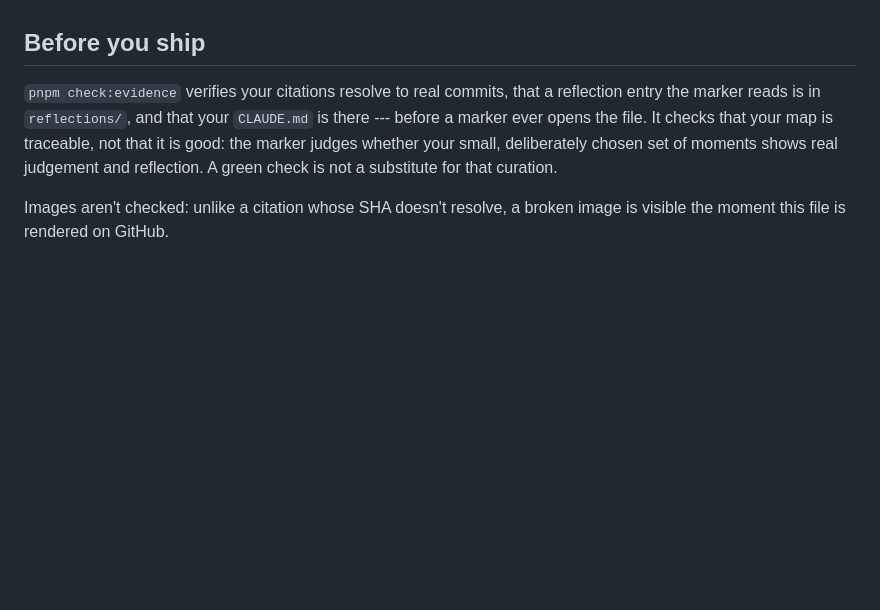
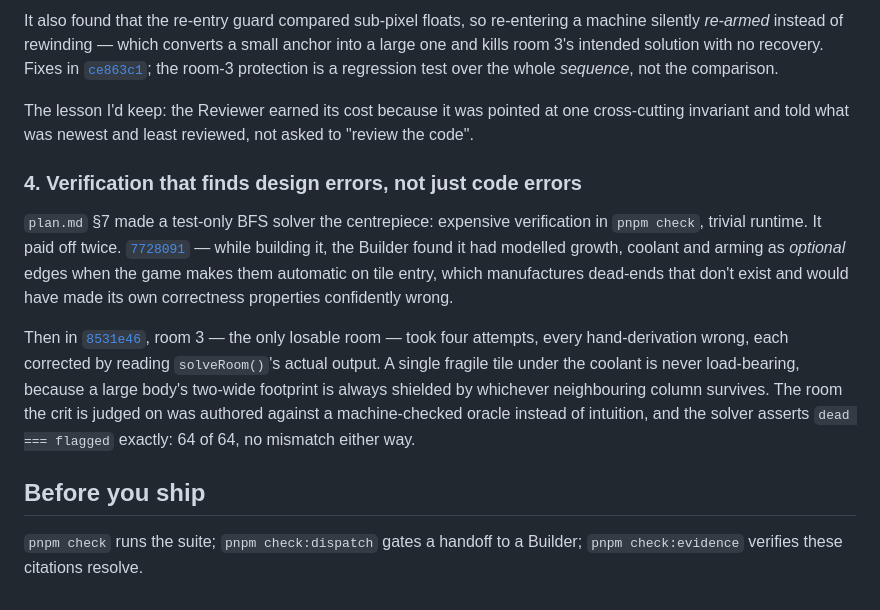
Before and after one commit to comp4020-agentic-coding-studio/comp4020-crit5-riteshsivaraman, a Markdown page: PROCESS.md, the part around one of its changes. Drawn GitHub-style; blank space fills up the shorter version.

```diff
--- a/PROCESS.md
+++ b/PROCESS.md
@@ -59,12 +93,31 @@ Images don't count towards the word count and don't replace the citation.
+It also found that the re-entry guard compared sub-pixel floats, so re-entering
+a machine silently *re-armed* instead of rewinding — which converts a small
+anchor into a large one and kills room 3's intended solution with no recovery.
+Fixes in [`ce863c1`](https://github.com/comp4020-agentic-coding-studio/comp4020-crit5-riteshsivaraman/commit/ce863c1); the room-3 protection is a regression
+test over the whole *sequence*, not the comparison.
+
+The lesson I'd keep: the Reviewer earned its cost because it was pointed at one
+cross-cutting invariant and told what was newest and least reviewed, not asked
+to "review the code".
+
+### 4. Verification that finds design errors, not just code errors
+
+`plan.md` §7 made a test-only BFS solver the centrepiece: expensive
+verification in `pnpm check`, trivial runtime. It paid off twice.
+[`7728091`](https://github.com/comp4020-agentic-coding-studio/comp4020-crit5-riteshsivaraman/commit/7728091) — while building it, the Builder found it had
+modelled growth, coolant and arming as *optional* edges when the game makes
+them automatic on tile entry, which manufactures dead-ends that don't exist and
+would have made its own correctness properties confidently wrong.
+
+Then in [`8531e46`](https://github.com/comp4020-agentic-coding-studio/comp4020-crit5-riteshsivaraman/commit/8531e46), room 3 — the only losable room — took
+four attempts, every hand-derivation wrong, each corrected by reading
+`solveRoom()`'s actual output. A single fragile tile under the coolant is
+never load-bearing, because a large body's two-wide footprint is always
+shielded by whichever neighbouring column survives. The room the crit is judged
+on was authored against a machine-checked oracle instead of intuition, and the
+solver asserts `dead === flagged` exactly: 64 of 64, no mismatch either way.
 
 ## Before you ship
 
-`pnpm check:evidence` verifies your citations resolve to real commits, that a
-reflection entry the marker reads is in `reflections/`, and that your
-`CLAUDE.md` is there --- before a marker ever opens the file. It checks that
-your map is traceable, not that it is good: the marker judges whether your
-small, deliberately chosen set of moments shows real judgement and reflection. A
-green check is not a substitute for that curation.
-
-Images aren't checked: unlike a citation whose SHA doesn't resolve, a broken
-image is visible the moment this file is rendered on GitHub.
+`pnpm check` runs the suite; `pnpm check:dispatch` gates a handoff to a
+Builder; `pnpm check:evidence` verifies these citations resolve.
```
Also changed, not shown: other parts of PROCESS.md (+77 -43 lines), notes/agents/log.md (+9 -0 lines), reflections/crit-5.md (added, +36 -0 lines).
